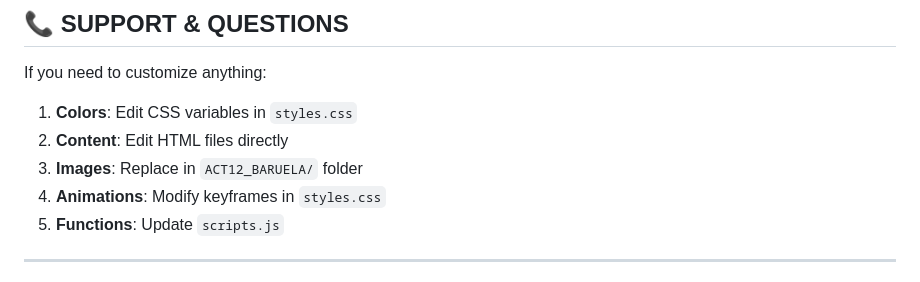
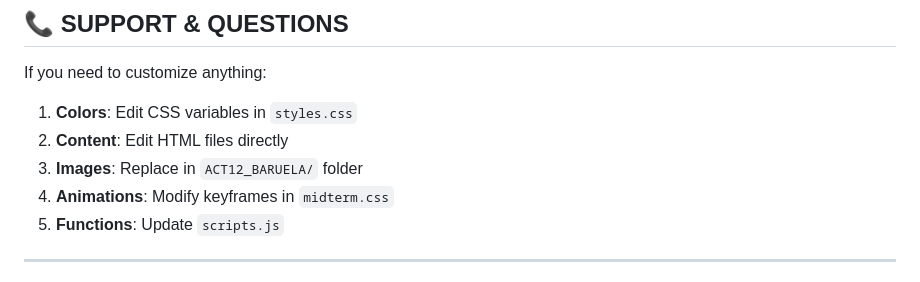
Before and after one commit to adrianbaruela18-star/adrianbaruela18-star.github.io, a Markdown page: README.md, the part around the change. GitHub-like rendering.

```diff
--- a/README.md
+++ b/README.md
@@ -368,7 +368,7 @@ If you need to customize anything:
 1. **Colors**: Edit CSS variables in `styles.css`
 2. **Content**: Edit HTML files directly
 3. **Images**: Replace in `ACT12_BARUELA/` folder
-4. **Animations**: Modify keyframes in `styles.css`
+4. **Animations**: Modify keyframes in `midterm.css`
 5. **Functions**: Update `scripts.js`
 
 ---
```
